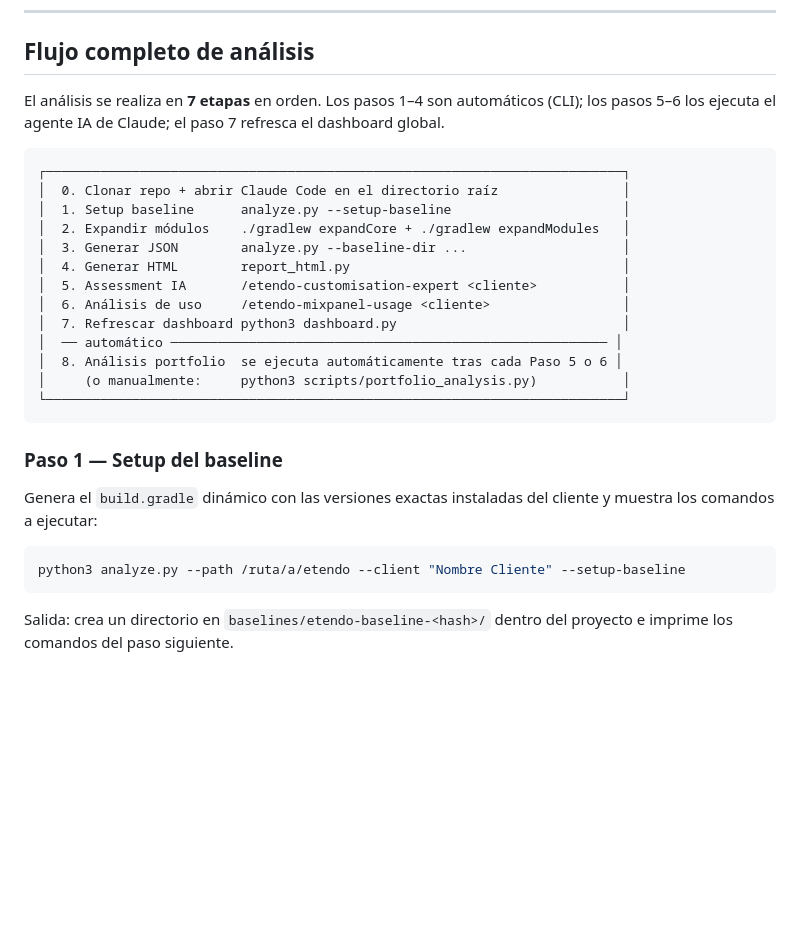
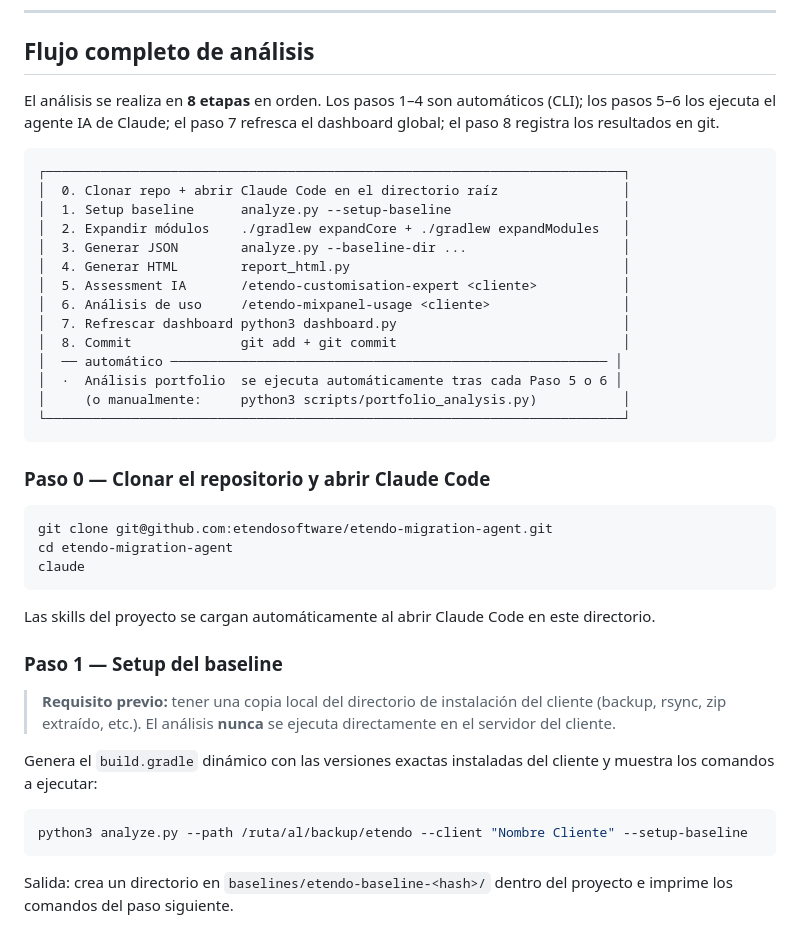
Before and after one commit to etendosoftware/etendo-migration-agent, a Markdown page: README.md, the part around one of its changes. Drawn GitHub-style; blank space fills up the shorter version.

````diff
--- a/README.md
+++ b/README.md
@@ -63,7 +82,7 @@ El Paso 6 requiere el MCP de Mixpanel conectado a Claude Code como **integració
 
 ## Flujo completo de análisis
 
-El análisis se realiza en **7 etapas** en orden. Los pasos 1–4 son automáticos (CLI); los pasos 5–6 los ejecuta el agente IA de Claude; el paso 7 refresca el dashboard global.
+El análisis se realiza en **8 etapas** en orden. Los pasos 1–4 son automáticos (CLI); los pasos 5–6 los ejecuta el agente IA de Claude; el paso 7 refresca el dashboard global; el paso 8 registra los resultados en git.
 
 ```
 ┌──────────────────────────────────────────────────────────────────────────┐
@@ -75,18 +94,31 @@ El análisis se realiza en **7 etapas** en orden. Los pasos 1–4 son automátic
 │  5. Assessment IA       /etendo-customisation-expert <cliente>           │
 │  6. Análisis de uso     /etendo-mixpanel-usage <cliente>                 │
 │  7. Refrescar dashboard python3 dashboard.py                             │
+│  8. Commit              git add + git commit                             │
 │  ── automático ──────────────────────────────────────────────────────── │
-│  8. Análisis portfolio  se ejecuta automáticamente tras cada Paso 5 o 6 │
+│  ·  Análisis portfolio  se ejecuta automáticamente tras cada Paso 5 o 6 │
 │     (o manualmente:     python3 scripts/portfolio_analysis.py)           │
 └──────────────────────────────────────────────────────────────────────────┘
 ```
 
+### Paso 0 — Clonar el repositorio y abrir Claude Code
+
+```bash
+git clone git@github.com:etendosoftware/etendo-migration-agent.git
+cd etendo-migration-agent
+claude
+```
+
+Las skills del proyecto se cargan automáticamente al abrir Claude Code en este directorio.
+
 ### Paso 1 — Setup del baseline
+
+> **Requisito previo:** tener una copia local del directorio de instalación del cliente (backup, rsync, zip extraído, etc.). El análisis **nunca** se ejecuta directamente en el servidor del cliente.
 
 Genera el `build.gradle` dinámico con las versiones exactas instaladas del cliente y muestra los comandos a ejecutar:
 
 ```bash
-python3 analyze.py --path /ruta/a/etendo --client "Nombre Cliente" --setup-baseline
+python3 analyze.py --path /ruta/al/backup/etendo --client "Nombre Cliente" --setup-baseline
 ```
 
 Salida: crea un directorio en `baselines/etendo-baseline-<hash>/` dentro del proyecto e imprime los comandos del paso siguiente.
````
Also changed, not shown: other parts of README.md (+63 -21 lines), 1 other file.
